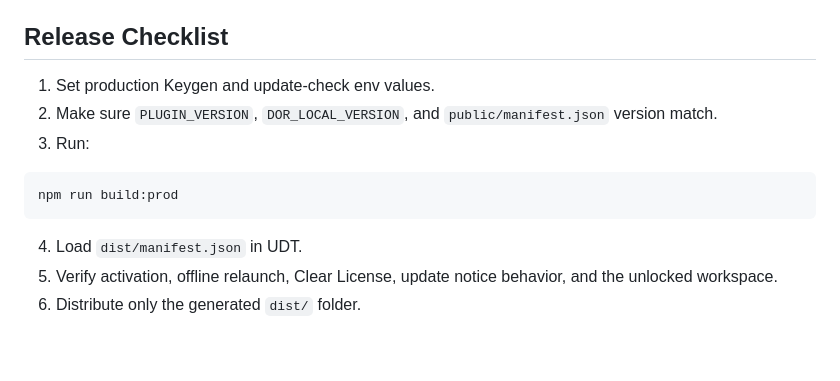
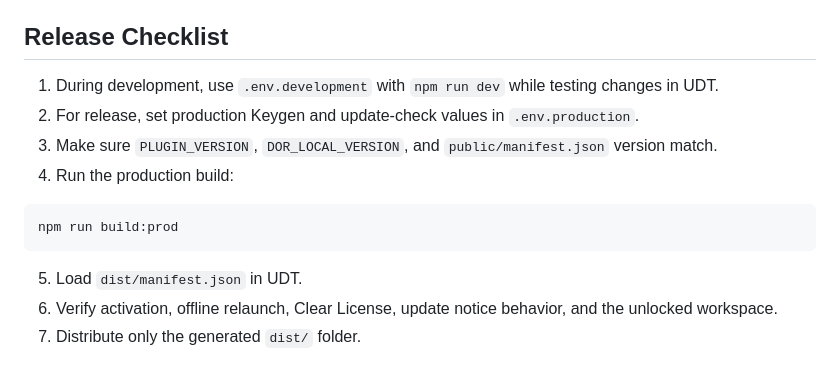
Before and after one commit to doronstudio/uxp-vanilla-keygen, a Markdown page: README.md, the part around the change. GitHub-like rendering.

````diff
--- a/README.md
+++ b/README.md
@@ -101,14 +101,15 @@ Use `DOR_LICENSE_ENABLED=false` only for local development builds where you want
 
 ## Release Checklist
 
-1. Set production Keygen and update-check env values.
-2. Make sure `PLUGIN_VERSION`, `DOR_LOCAL_VERSION`, and `public/manifest.json` version match.
-3. Run:
+1. During development, use `.env.development` with `npm run dev` while testing changes in UDT.
+2. For release, set production Keygen and update-check values in `.env.production`.
+3. Make sure `PLUGIN_VERSION`, `DOR_LOCAL_VERSION`, and `public/manifest.json` version match.
+4. Run the production build:
 
 ```bash
 npm run build:prod
 ```
 
-4. Load `dist/manifest.json` in UDT.
-5. Verify activation, offline relaunch, Clear License, update notice behavior, and the unlocked workspace.
-6. Distribute only the generated `dist/` folder.
+5. Load `dist/manifest.json` in UDT.
+6. Verify activation, offline relaunch, Clear License, update notice behavior, and the unlocked workspace.
+7. Distribute only the generated `dist/` folder.
````
